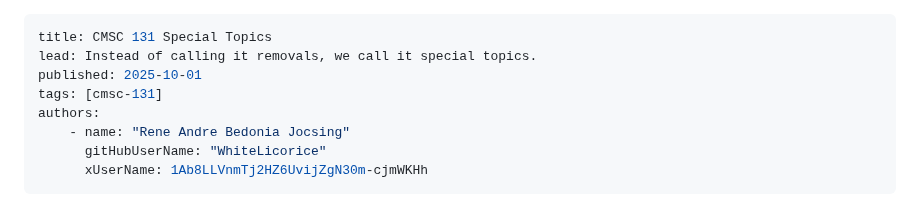
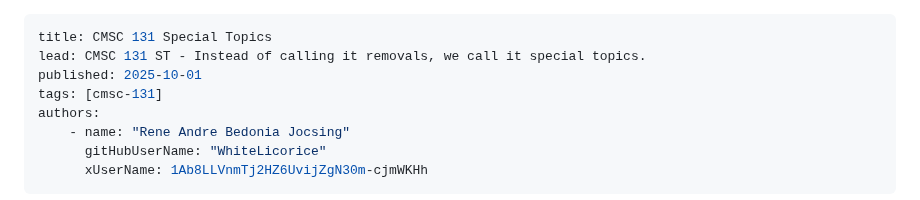
Before and after one commit to WhiteLicorice/Ren-s-Courses, a Markdown page: Content/Blog/cmsc-131-sp.md, the part around the change. Rendered like a GitHub page.

Commit message:
docs: st blurb

```diff
--- a/Content/Blog/cmsc-131-sp.md
+++ b/Content/Blog/cmsc-131-sp.md
@@ -1,6 +1,6 @@
 ---
 title: CMSC 131 Special Topics
-lead: Instead of calling it removals, we call it special topics.
+lead: CMSC 131 ST - Instead of calling it removals, we call it special topics.
 published: 2025-10-01
 tags: [cmsc-131]
 authors:
```
